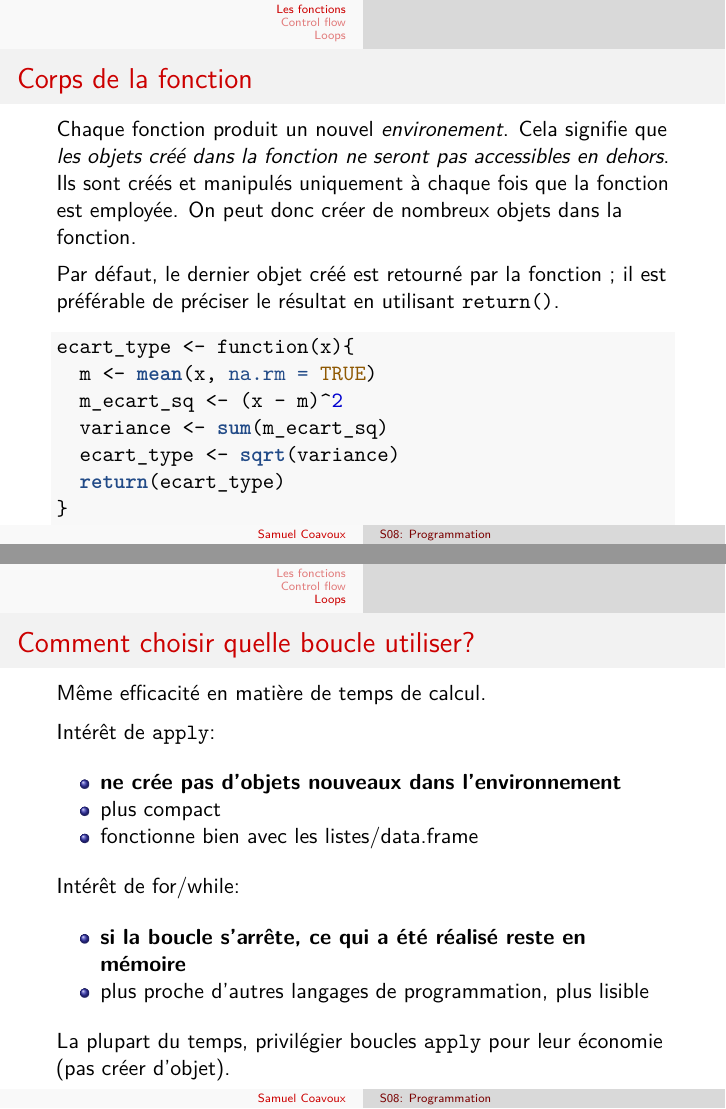
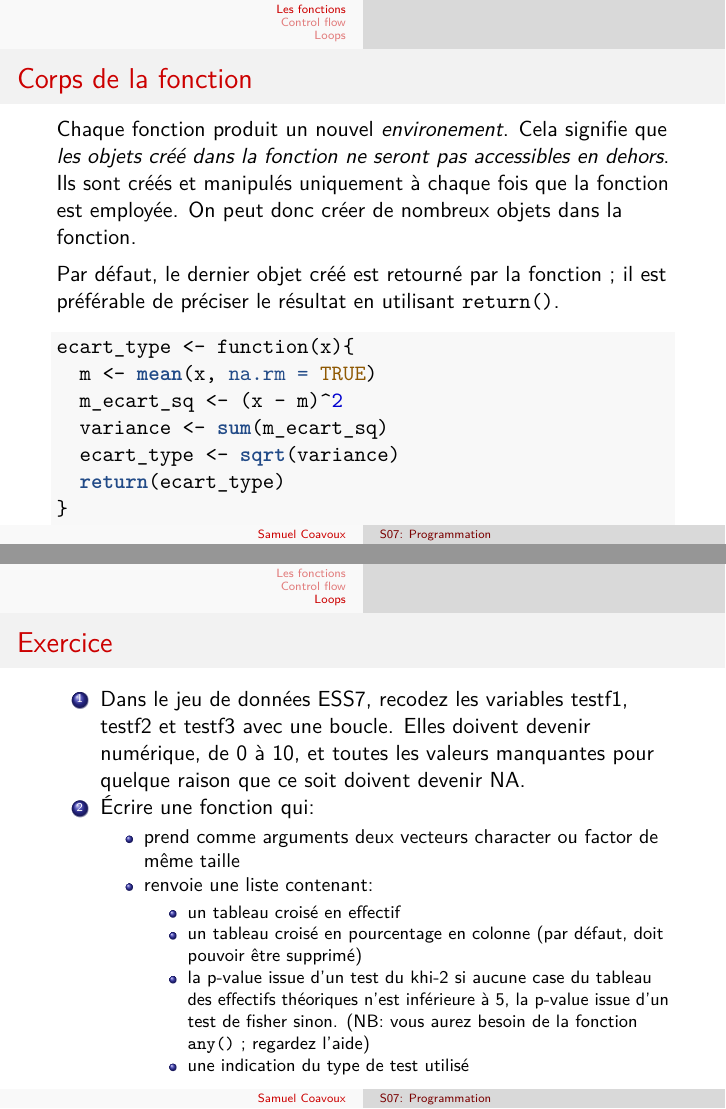
Before and after one commit to scoavoux/R-ENS, an R Markdown document (S07_programmation.Rmd): pages 8 and 24 of 24 before the commit and pages 8 and 25 of 25 after it, joined at a grey line. The pictures show the output file S07_programmation.pdf that the author committed with the source.

Commit message:
exercices programmation

```diff
--- a/S07_programmation.Rmd
+++ b/S07_programmation.Rmd
@@ -252,3 +252,14 @@ Intérêt de for/while:
 + plus proche d'autres langages de programmation, plus lisible
 
 La plupart du temps, privilégier boucles `apply` pour leur économie (pas créer d'objet).
+
+## Exercice
+
+1. Dans le jeu de données ESS7, recodez les variables testf1, testf2 et testf3 avec une boucle. Elles doivent devenir numérique, de 0 à 10, et toutes les valeurs manquantes pour quelque raison que ce soit doivent devenir NA.
+2. Écrire une fonction qui:
+    + prend comme arguments deux vecteurs character ou factor de même taille
+    + renvoie une liste contenant:
+        + un tableau croisé en effectif
+        + un tableau croisé en pourcentage en colonne (par défaut, doit pouvoir être supprimé)
+        + la p-value issue d'un test du khi-2 si aucune case du tableau des effectifs théoriques n'est inférieure à 5, la p-value issue d'un test de fisher sinon. (NB: vous aurez besoin de la fonction `any()` ; regardez l'aide)
+        + une indication du type de test utilisé
```
Also changed, not shown: S07_programmation.pdf, S07_programmation.Rmd (2 more changed lines).
